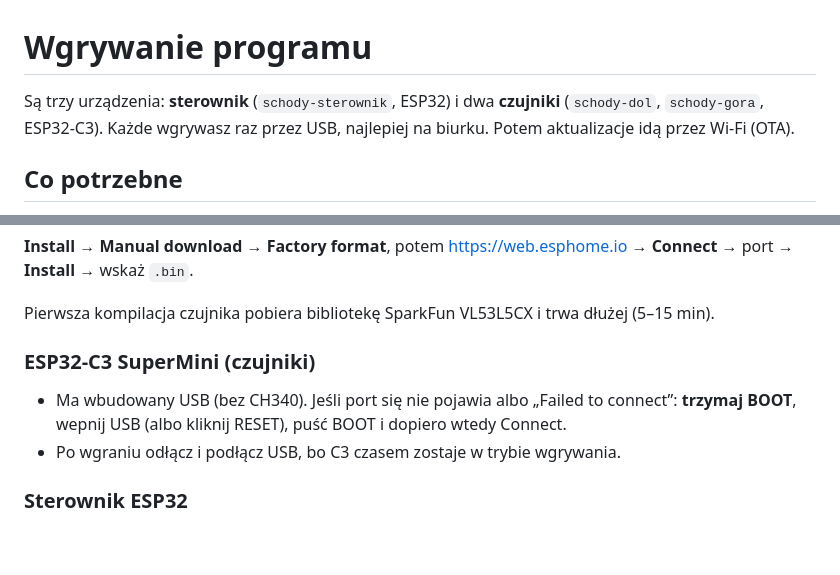
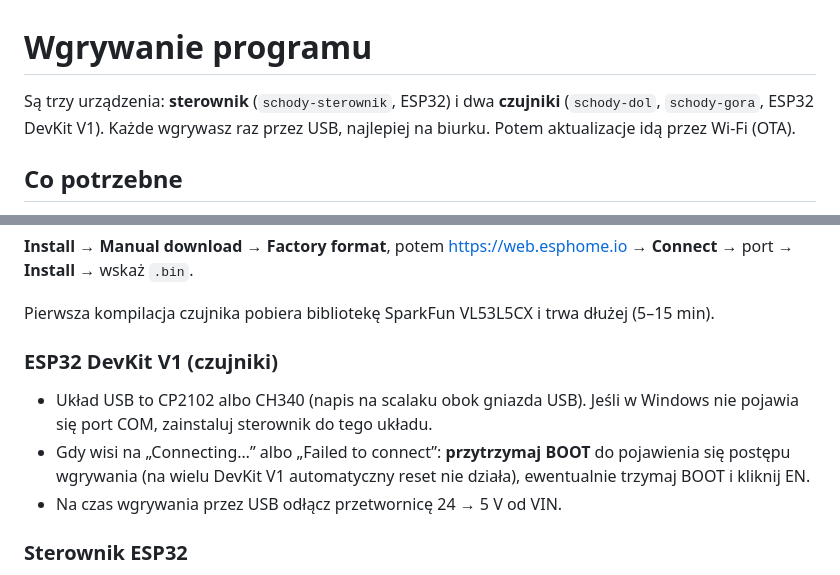
Before and after one commit to virus98pl/schody-led-esphome, a Markdown page: docs/wgrywanie.md, 2 parts joined by grey strips. GitHub-like rendering; blank space fills up the shorter version.

```diff
--- a/docs/wgrywanie.md
+++ b/docs/wgrywanie.md
@@ -1,6 +1,6 @@
 # Wgrywanie programu
 
-Są trzy urządzenia: **sterownik** (`schody-sterownik`, ESP32) i dwa **czujniki** (`schody-dol`, `schody-gora`, ESP32-C3). Każde wgrywasz raz przez USB, najlepiej na biurku. Potem aktualizacje idą przez Wi-Fi (OTA).
+Są trzy urządzenia: **sterownik** (`schody-sterownik`, ESP32) i dwa **czujniki** (`schody-dol`, `schody-gora`, ESP32 DevKit V1). Każde wgrywasz raz przez USB, najlepiej na biurku. Potem aktualizacje idą przez Wi-Fi (OTA).
 
 ## Co potrzebne
 
@@ -40,9 +40,10 @@ Na każdym urządzeniu: ⋮ → **Validate** → ma być „Configuration is val
 
 Pierwsza kompilacja czujnika pobiera bibliotekę SparkFun VL53L5CX i trwa dłużej (5–15 min).
 
-### ESP32-C3 SuperMini (czujniki)
-- Ma wbudowany USB (bez CH340). Jeśli port się nie pojawia albo „Failed to connect”: **trzymaj BOOT**, wepnij USB (albo kliknij RESET), puść BOOT i dopiero wtedy Connect.
-- Po wgraniu odłącz i podłącz USB, bo C3 czasem zostaje w trybie wgrywania.
+### ESP32 DevKit V1 (czujniki)
+- Układ USB to CP2102 albo CH340 (napis na scalaku obok gniazda USB). Jeśli w Windows nie pojawia się port COM, zainstaluj sterownik do tego układu.
+- Gdy wisi na „Connecting…” albo „Failed to connect”: **przytrzymaj BOOT** do pojawienia się postępu wgrywania (na wielu DevKit V1 automatyczny reset nie działa), ewentualnie trzymaj BOOT i kliknij EN.
+- Na czas wgrywania przez USB odłącz przetwornicę 24 → 5 V od VIN.
 
 ### Sterownik ESP32
 - Płytki z CH340/CP2102 potrzebują sterownika USB w Windows, jeśli nie widać portu COM.
```
Also changed, not shown: README.md (+7 -7 lines), stl/README.md (+1 -1 lines), docs/schemat_polaczen.png, 4 other files.
